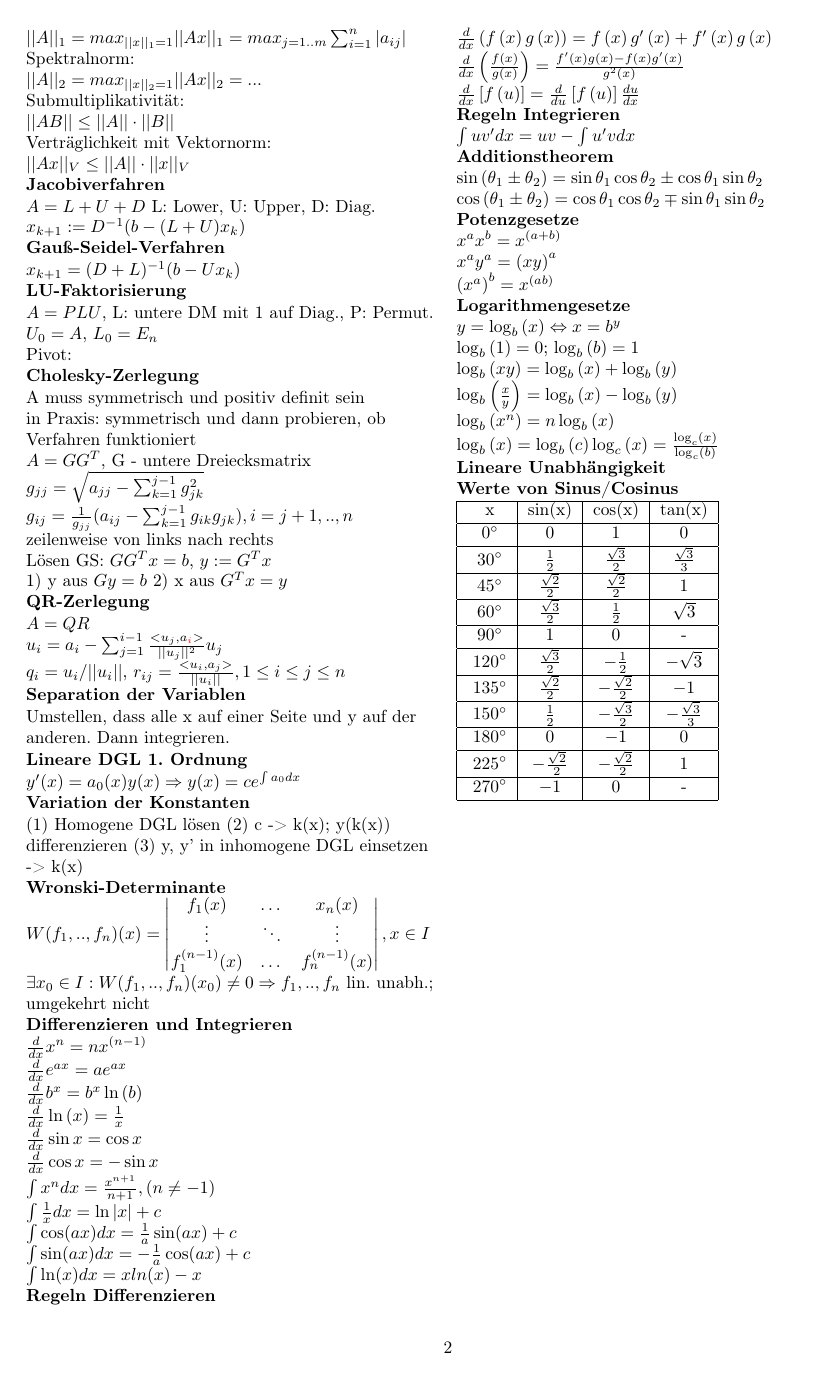
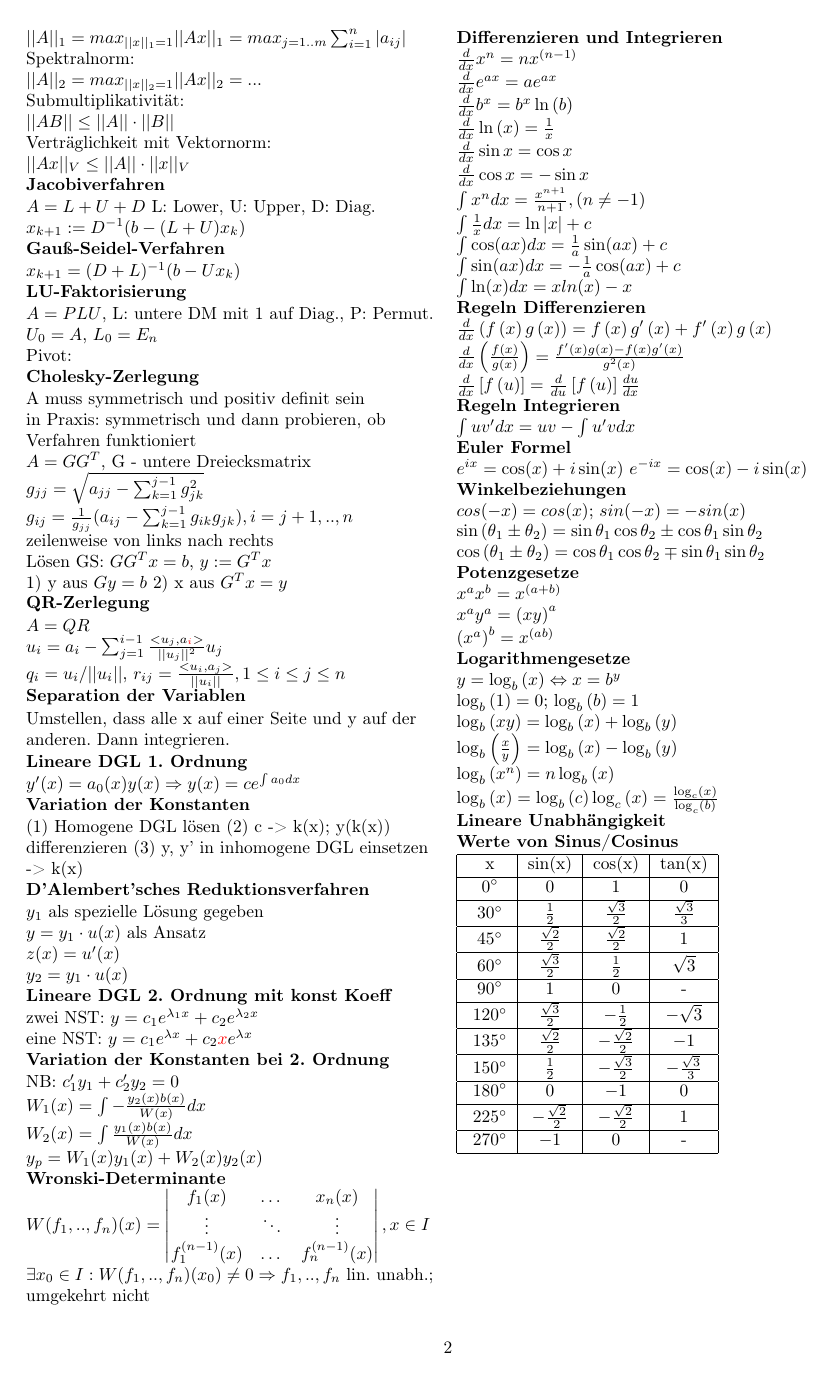
Before and after one commit to Scytie/FormelsammlungMathe3, a LaTeX document (Formelsammlung-Mathe3.tex): page 2 of 2. Compiled offline with pdfLaTeX.

Commit message:
Add equations of exercise 13

```diff
--- a/Formelsammlung-Mathe3.tex
+++ b/Formelsammlung-Mathe3.tex
@@ -246,6 +246,25 @@ $y'(x)=a_0(x)y(x) \Rightarrow y(x) = ce^{\int{a_0}dx}$\\
 
 (1) Homogene DGL lösen (2) c -> k(x); y(k(x)) differenzieren (3) y, y' in inhomogene DGL einsetzen -> k(x)\\
 
+\textbf{D'Alembert'sches Reduktionsverfahren}
+
+$y_1$ als spezielle Lösung gegeben\\
+$y=y_1 \cdot u(x)$ als Ansatz\\
+$z(x) = u'(x)$\\
+$y_2 = y_1 \cdot u(x)$\\
+
+\textbf{Lineare DGL 2. Ordnung mit konst Koeff}
+
+zwei NST: $y = c_1 e^{\lambda_1 x} + c_2 e^{\lambda_2 x}$\\
+eine NST: $y = c_1 e^{\lambda x} + c_2 \textcolor{red}{x} e^{\lambda x}$\\
+
+\textbf{Variation der Konstanten bei 2. Ordnung}
+
+NB: $c_1'y_1 + c_2'y_2 = 0$\\
+$W_1(x) = \int - \frac{y_2(x)b(x)}{W(x)} dx$\\
+$W_2(x) = \int \frac{y_1(x) b(x)}{W(x)} dx$\\
+$y_p = W_1(x)y_1(x) + W_2(x)y_2(x)$\\
+
 \textbf{Wronski-Determinante}
 
 $ W(f_1,..,f_n)(x) =
@@ -282,8 +301,14 @@ $\frac{d}{{dx}}\left[ {f\left( u \right)} \right] = \frac{d}{{du}}\left[ {f\left
 
 $\int {uv'} dx = uv - \int {u'v}dx$\\
 
-\textbf{Additionstheorem}
+\textbf{Euler Formel}
 
+$e^{ix} = \cos(x) + i \sin(x)$
+$e^{-ix} = \cos(x) - i \sin(x)$
+
+\textbf{Winkelbeziehungen}
+
+$cos(-x) = cos(x)$; $sin(-x) = -sin(x)$\\
 $\sin \left( {\theta _1  \pm \theta _2 } \right) = \sin \theta _1 \cos \theta _2  \pm \cos \theta _1 \sin \theta _2$\\
 $\cos \left( {\theta _1  \pm \theta _2 } \right) = \cos \theta _1 \cos \theta _2  \mp \sin \theta _1 \sin \theta _2$\\
 
```
Also changed, not shown: Formelsammlung-Mathe3.pdf.
